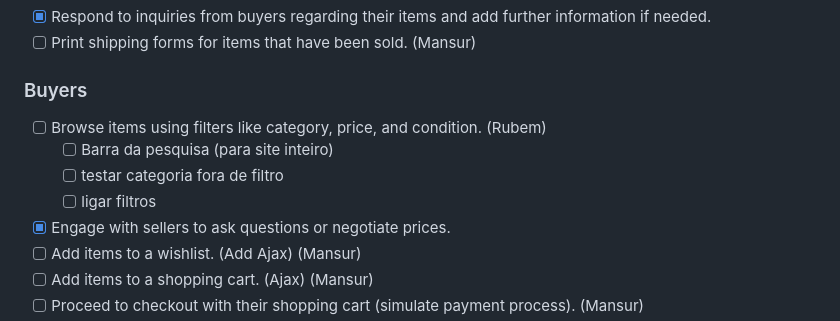
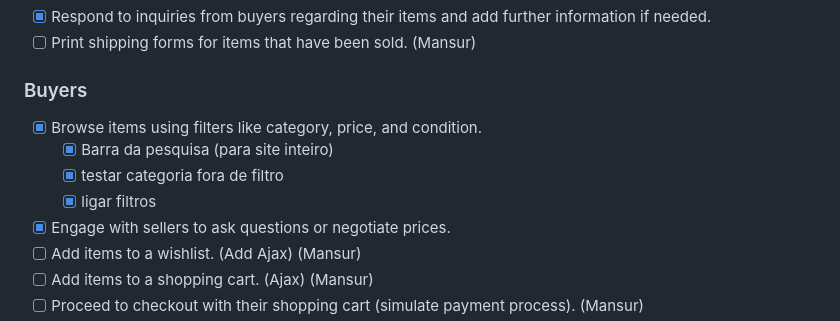
Before and after one commit to Mansur-Mustafin/LTW-Pre-Loved, a Markdown page: Project-Requirements.md, the part around the change. GitHub-like rendering.

Commit message:
Update on Requirements File

```diff
--- a/Project-Requirements.md
+++ b/Project-Requirements.md
@@ -19,10 +19,10 @@ Develop a website that facilitates the buying and selling of pre-loved items. Th
 - [ ] Print shipping forms for items that have been sold. (Mansur)
 
 ### Buyers
-- [ ] Browse items using filters like category, price, and condition. (Rubem)
-  - [ ] Barra da pesquisa (para site inteiro)
-  - [ ] testar categoria fora de filtro
-  - [ ] ligar filtros
+- [X] Browse items using filters like category, price, and condition.
+  - [X] Barra da pesquisa (para site inteiro)
+  - [X] testar categoria fora de filtro
+  - [X] ligar filtros
 - [X] Engage with sellers to ask questions or negotiate prices.
 - [ ] Add items to a wishlist. (Add Ajax) (Mansur)
 - [ ] Add items to a shopping cart. (Ajax) (Mansur)
```
